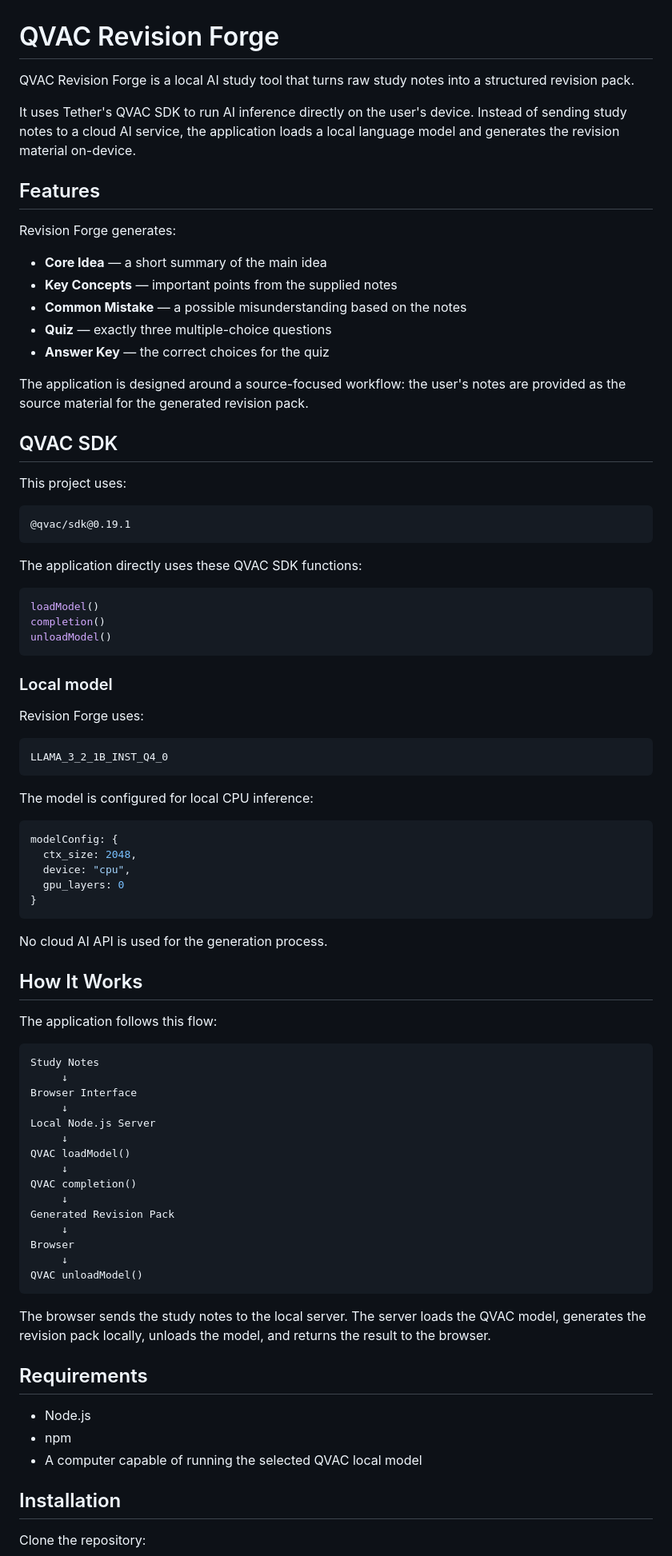
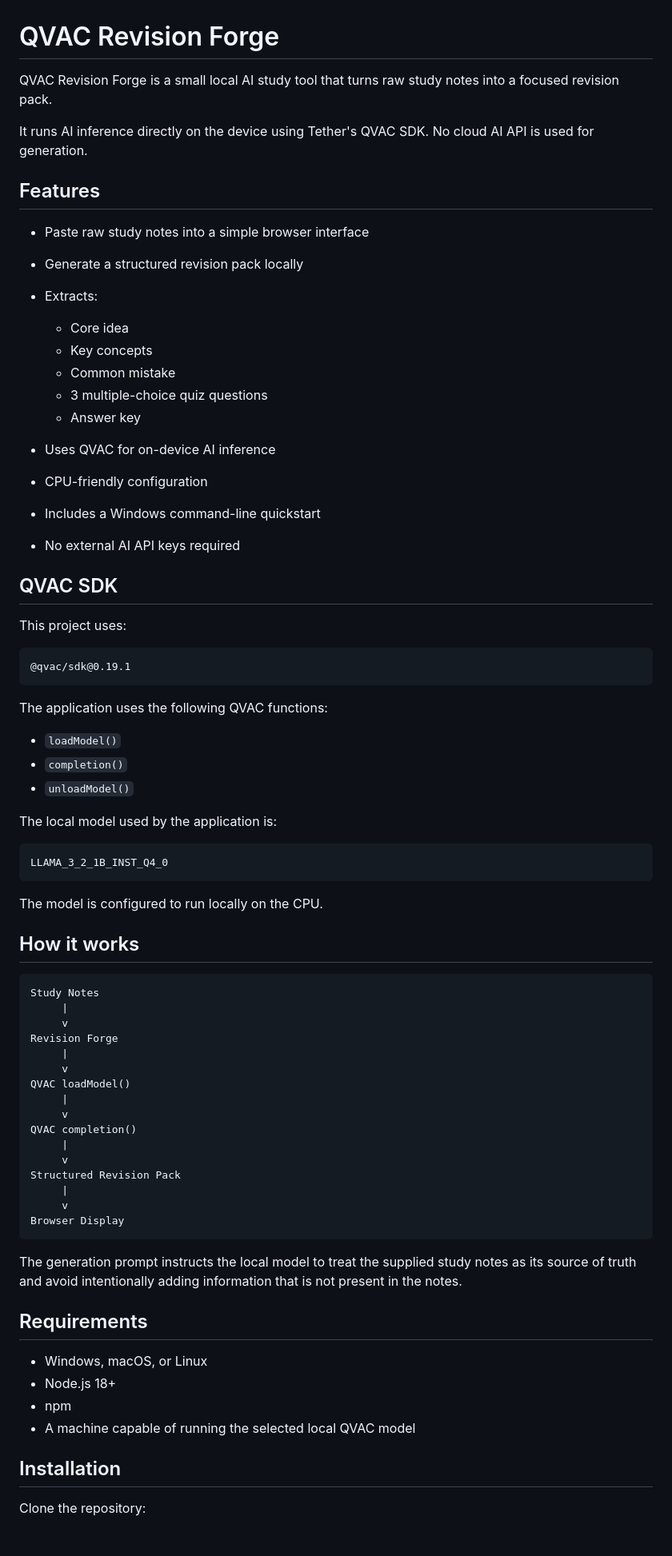
Before and after one commit to esmerenghoy497-cloud/qvac-revision-forge, a Markdown page: README.md, the part around one of its changes. Shown at 80% size. Drawn GitHub-style; blank space fills up the shorter version.

Commit message:
Document Windows quickstart

````diff
--- a/README.md
+++ b/README.md
@@ -1,20 +1,24 @@
 # QVAC Revision Forge
 
-QVAC Revision Forge is a local AI study tool that turns raw study notes into a structured revision pack.
+QVAC Revision Forge is a small local AI study tool that turns raw study notes into a focused revision pack.
 
-It uses Tether's QVAC SDK to run AI inference directly on the user's device. Instead of sending study notes to a cloud AI service, the application loads a local language model and generates the revision material on-device.
+It runs AI inference directly on the device using Tether's QVAC SDK. No cloud AI API is used for generation.
 
 ## Features
 
-Revision Forge generates:
+* Paste raw study notes into a simple browser interface
+* Generate a structured revision pack locally
+* Extracts:
 
-* **Core Idea** — a short summary of the main idea
-* **Key Concepts** — important points from the supplied notes
-* **Common Mistake** — a possible misunderstanding based on the notes
-* **Quiz** — exactly three multiple-choice questions
-* **Answer Key** — the correct choices for the quiz
-
-The application is designed around a source-focused workflow: the user's notes are provided as the source material for the generated revision pack.
+  * Core idea
+  * Key concepts
+  * Common mistake
+  * 3 multiple-choice quiz questions
+  * Answer key
+* Uses QVAC for on-device AI inference
+* CPU-friendly configuration
+* Includes a Windows command-line quickstart
+* No external AI API keys required
 
 ## QVAC SDK
 
@@ -24,63 +28,49 @@ This project uses:
 @qvac/sdk@0.19.1
 ```
 
-The application directly uses these QVAC SDK functions:
+The application uses the following QVAC functions:
 
-```js
-loadModel()
-completion()
-unloadModel()
-```
+* `loadModel()`
+* `completion()`
+* `unloadModel()`
 
-### Local model
+The local model used by the application is:
 
-Revision Forge uses:
-
-```js
+```text
 LLAMA_3_2_1B_INST_Q4_0
 ```
 
-The model is configured for local CPU inference:
+The model is configured to run locally on the CPU.
 
-```js
-modelConfig: {
-  ctx_size: 2048,
-  device: "cpu",
-  gpu_layers: 0
-}
-```
-
-No cloud AI API is used for the generation process.
-
-## How It Works
-
-The application follows this flow:
+## How it works
 
 ```text
 Study Notes
-     ↓
-Browser Interface
-     ↓
-Local Node.js Server
-     ↓
+     |
+     v
+Revision Forge
+     |
+     v
 QVAC loadModel()
-     ↓
+     |
+     v
 QVAC completion()
-     ↓
-Generated Revision Pack
-     ↓
-Browser
-     ↓
-QVAC unloadModel()
+     |
+     v
+Structured Revision Pack
+     |
+     v
+Browser Display
 ```
 
-The browser sends the study notes to the local server. The server loads the QVAC model, generates the revision pack locally, unloads the model, and returns the result to the browser.
+The generation prompt instructs the local model to treat the supplied study notes as its source of truth and avoid intentionally adding information that is not present in the notes.
 
 ## Requirements
 
-* Node.js
+* Windows, macOS, or Linux
+* Node.js 18+
 * npm
-* A computer capable of running the selected QVAC local model
+* A machine capable of running the selected local QVAC model
 
 ## Installation
 
````
Also changed, not shown: other parts of README.md (+69 -88 lines).
